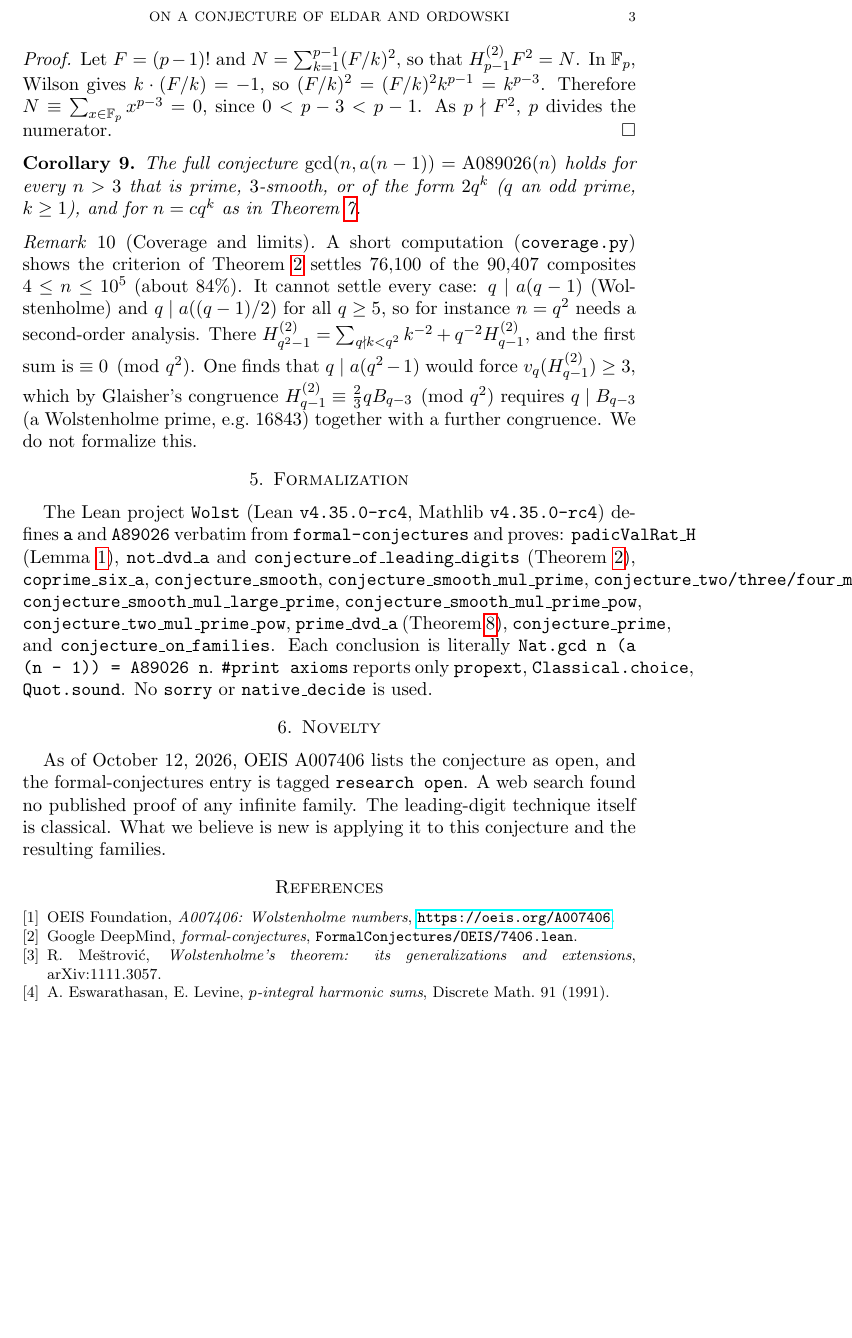
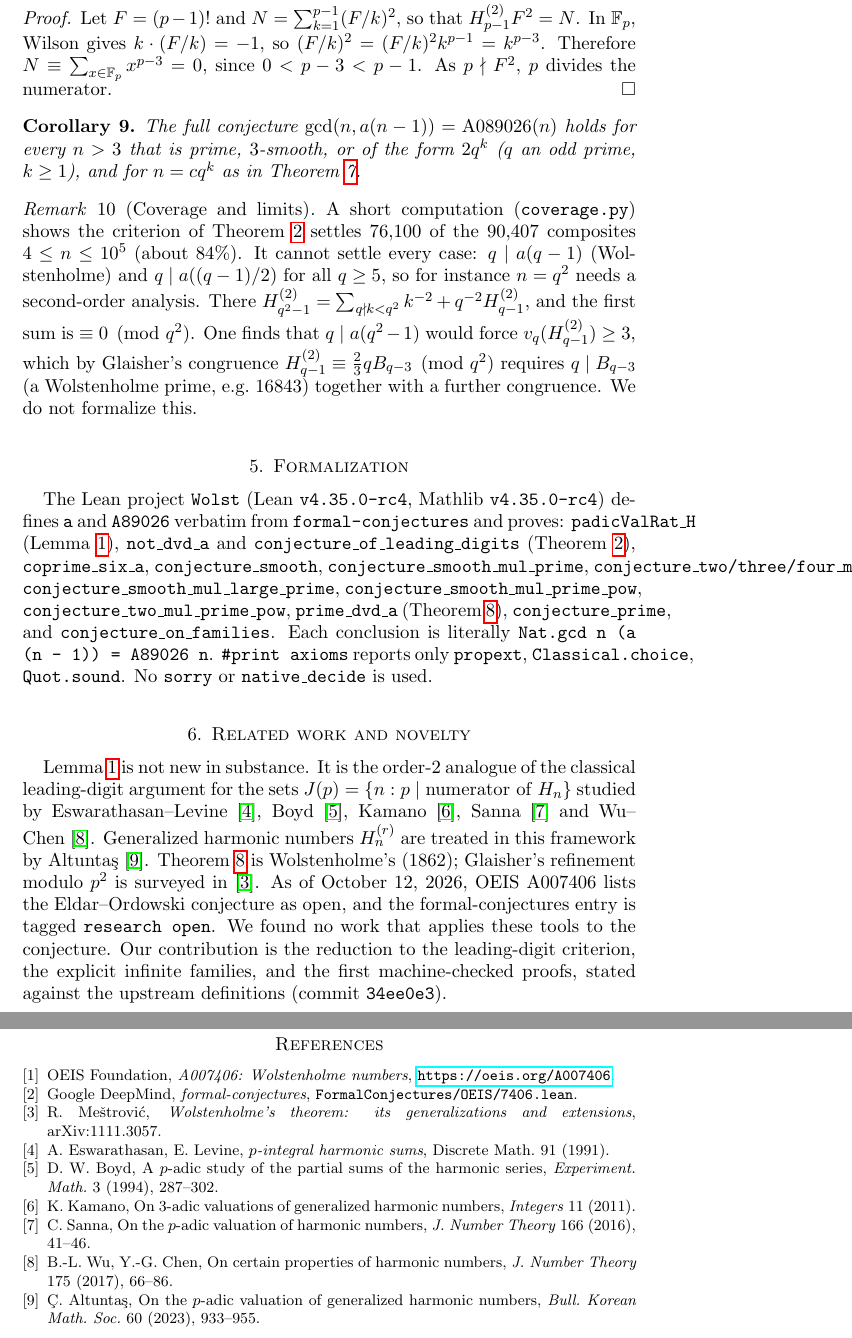
Before and after one commit to het4rk/eldar-ordowski-a007406, a LaTeX paper (paper/paper.tex): part of page 3 of 3 before the commit and two parts of pages 3 and 4 of 4 after it, the two joined at a grey line, cut at the place of the change, the shorter picture padded with empty space. Compiled offline with pdfLaTeX.

Commit message:
Independent clean-build verification, upstream definition match, related work (1/2)

```diff
--- a/paper/paper.tex
+++ b/paper/paper.tex
@@ -79,13 +79,18 @@ A short computation (\texttt{coverage.py}) shows the criterion of Theorem~\ref{t
 The Lean project \texttt{Wolst} (Lean \texttt{v4.35.0-rc4}, Mathlib \texttt{v4.35.0-rc4}) defines \texttt{a} and \texttt{A89026} verbatim from \texttt{formal-conjectures} and proves:
 \texttt{padicValRat\_H} (Lemma~\ref{lem:key}), \texttt{not\_dvd\_a} and \texttt{conjecture\_of\_leading\_digits} (Theorem~\ref{thm:crit}), \texttt{coprime\_six\_a}, \texttt{conjecture\_smooth}, \texttt{conjecture\_smooth\_mul\_prime}, \texttt{conjecture\_two/three/four\_mul\_prime}, \texttt{conjecture\_smooth\_mul\_large\_prime}, \texttt{conjecture\_smooth\_mul\_prime\_pow}, \texttt{conjecture\_two\_mul\_prime\_pow}, \texttt{prime\_dvd\_a} (Theorem~\ref{thm:w}), \texttt{conjecture\_prime}, and \texttt{conjecture\_on\_families}. Each conclusion is literally \texttt{Nat.gcd n (a (n - 1)) = A89026 n}. \texttt{\#print axioms} reports only \texttt{propext}, \texttt{Classical.choice}, \texttt{Quot.sound}. No \texttt{sorry} or \texttt{native\_decide} is used.
 
-\section{Novelty}
-As of October 12, 2026, OEIS A007406 lists the conjecture as open, and the formal-conjectures entry is tagged \texttt{research open}. A web search found no published proof of any infinite family. The leading-digit technique itself is classical. What we believe is new is applying it to this conjecture and the resulting families.
+\section{Related work and novelty}
+Lemma~\ref{lem:key} is not new in substance. It is the order-$2$ analogue of the classical leading-digit argument for the sets $J(p)=\{n: p\mid \text{numerator of } H_n\}$ studied by Eswarathasan--Levine~\cite{el}, Boyd~\cite{boyd}, Kamano~\cite{kam}, Sanna~\cite{sanna} and Wu--Chen~\cite{wc}. Generalized harmonic numbers $H^{(r)}_n$ are treated in this framework by Altunta\c{s}~\cite{alt}. Theorem~\ref{thm:w} is Wolstenholme's (1862); Glaisher's refinement modulo $p^2$ is surveyed in~\cite{mes}. As of October 12, 2026, OEIS A007406 lists the Eldar--Ordowski conjecture as open, and the formal-conjectures entry is tagged \texttt{research open}. We found no work that applies these tools to the conjecture. Our contribution is the reduction to the leading-digit criterion, the explicit infinite families, and the first machine-checked proofs, stated against the upstream definitions (commit \texttt{34ee0e3}).
 
 \begin{thebibliography}{9}
 \bibitem{oeis} OEIS Foundation, \emph{A007406: Wolstenholme numbers}, \url{https://oeis.org/A007406}.
 \bibitem{fc} Google DeepMind, \emph{formal-conjectures}, \texttt{FormalConjectures/OEIS/7406.lean}.
 \bibitem{mes} R.~Me\v{s}trovi\'c, \emph{Wolstenholme's theorem: its generalizations and extensions}, arXiv:1111.3057.
 \bibitem{el} A.~Eswarathasan, E.~Levine, \emph{$p$-integral harmonic sums}, Discrete Math.\ 91 (1991).
+\bibitem{boyd} D.~W.~Boyd, A $p$-adic study of the partial sums of the harmonic series, \emph{Experiment.\ Math.} 3 (1994), 287--302.
+\bibitem{kam} K.~Kamano, On $3$-adic valuations of generalized harmonic numbers, \emph{Integers} 11 (2011).
+\bibitem{sanna} C.~Sanna, On the $p$-adic valuation of harmonic numbers, \emph{J.\ Number Theory} 166 (2016), 41--46.
+\bibitem{wc} B.-L.~Wu, Y.-G.~Chen, On certain properties of harmonic numbers, \emph{J.\ Number Theory} 175 (2017), 66--86.
+\bibitem{alt} \c{C}.~Altunta\c{s}, On the $p$-adic valuation of generalized harmonic numbers, \emph{Bull.\ Korean Math.\ Soc.} 60 (2023), 933--955.
 \end{thebibliography}
 \end{document}
```
Also changed, not shown: README.md, 2 other files.
